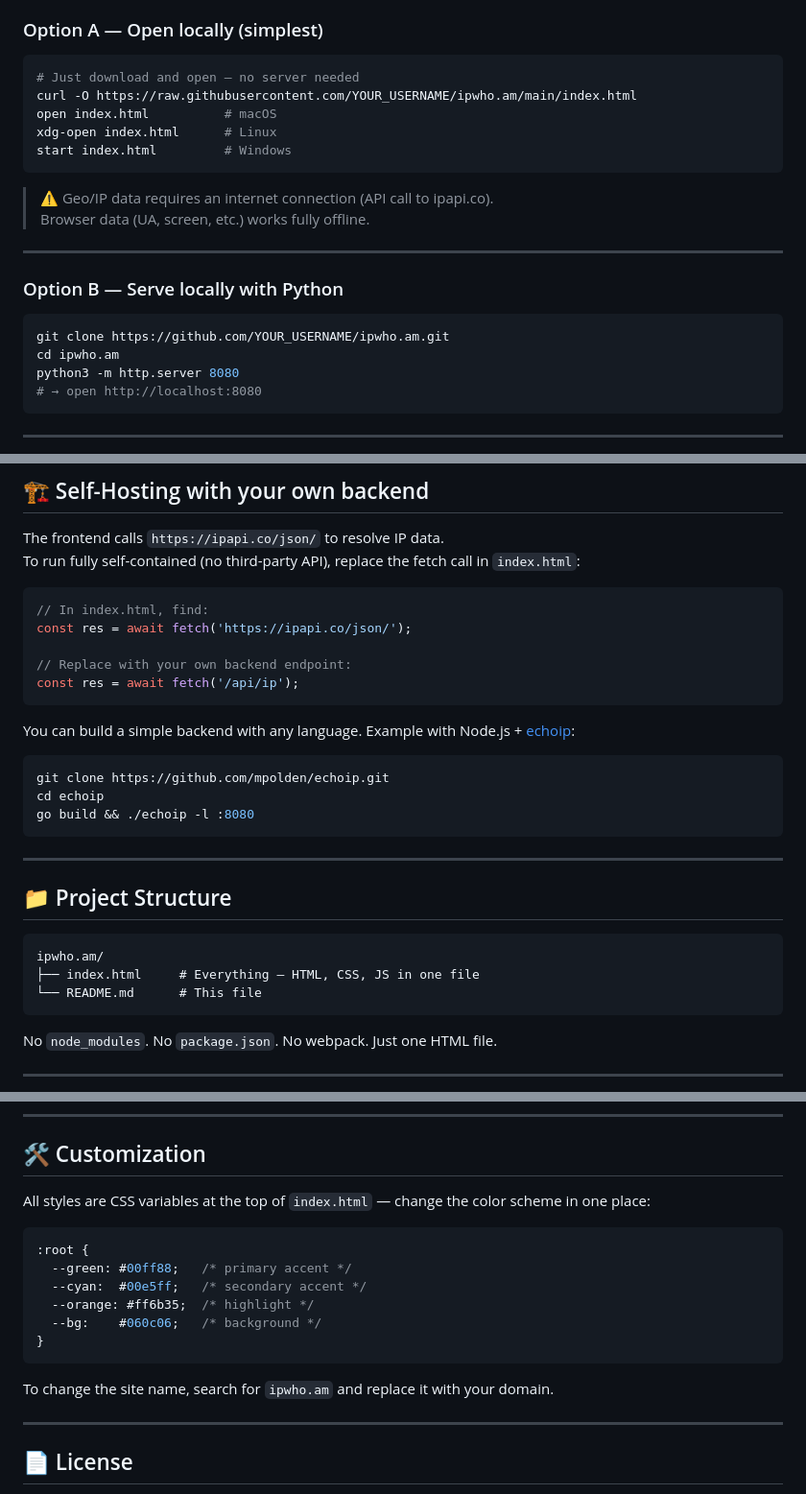
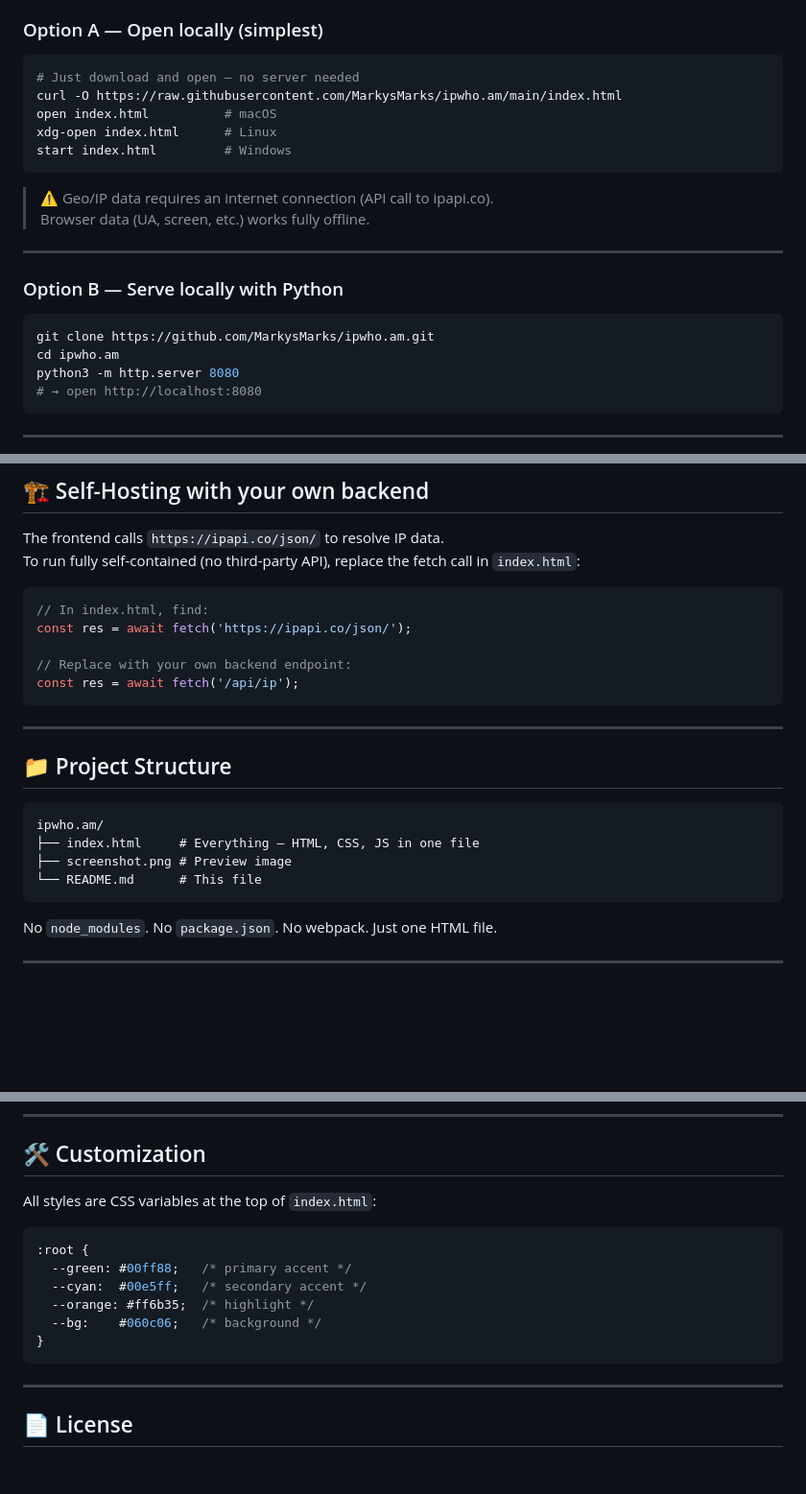
Before and after one commit to MarkysMarks/ipwho.am, a Markdown page: README.md, 3 parts joined by grey strips. Shown at 96% size. Rendered like a GitHub page; blank space fills up the shorter version.

````diff
--- a/README.md
+++ b/README.md
@@ -30,7 +32,7 @@
 
 ```bash
 # Just download and open — no server needed
-curl -O https://raw.githubusercontent.com/YOUR_USERNAME/ipwho.am/main/index.html
+curl -O https://raw.githubusercontent.com/MarkysMarks/ipwho.am/main/index.html
 open index.html          # macOS
 xdg-open index.html      # Linux
 start index.html         # Windows
@@ -44,7 +46,7 @@ start index.html         # Windows
 ### Option B — Serve locally with Python
 
 ```bash
-git clone https://github.com/YOUR_USERNAME/ipwho.am.git
+git clone https://github.com/MarkysMarks/ipwho.am.git
 cd ipwho.am
 python3 -m http.server 8080
 # → open http://localhost:8080
@@ -98,14 +100,6 @@ const res = await fetch('https://ipapi.co/json/');
 const res = await fetch('/api/ip');
 ```
 
-You can build a simple backend with any language. Example with Node.js + [echoip](https://github.com/mpolden/echoip):
-
-```bash
-git clone https://github.com/mpolden/echoip.git
-cd echoip
-go build && ./echoip -l :8080
-```
-
 ---
 
 ## 📁 Project Structure
@@ -113,6 +107,7 @@ go build && ./echoip -l :8080
 ```
 ipwho.am/
 ├── index.html     # Everything — HTML, CSS, JS in one file
+├── screenshot.png # Preview image
 └── README.md      # This file
 ```
 
@@ -156,7 +151,7 @@ For higher traffic, swap in any alternative: `ip-api.com`, `ipinfo.io`, `abstrac
 
 ## 🛠️ Customization
 
-All styles are CSS variables at the top of `index.html` — change the color scheme in one place:
+All styles are CSS variables at the top of `index.html`:
 
 ```css
 :root {
@@ -166,8 +161,6 @@ All styles are CSS variables at the top of `index.html` — change the color sch
   --bg:    #060c06;   /* background */
 }
 ```
-
-To change the site name, search for `ipwho.am` and replace it with your domain.
 
 ---
 
````
Also changed, not shown: other parts of README.md (+2 -0 lines).
